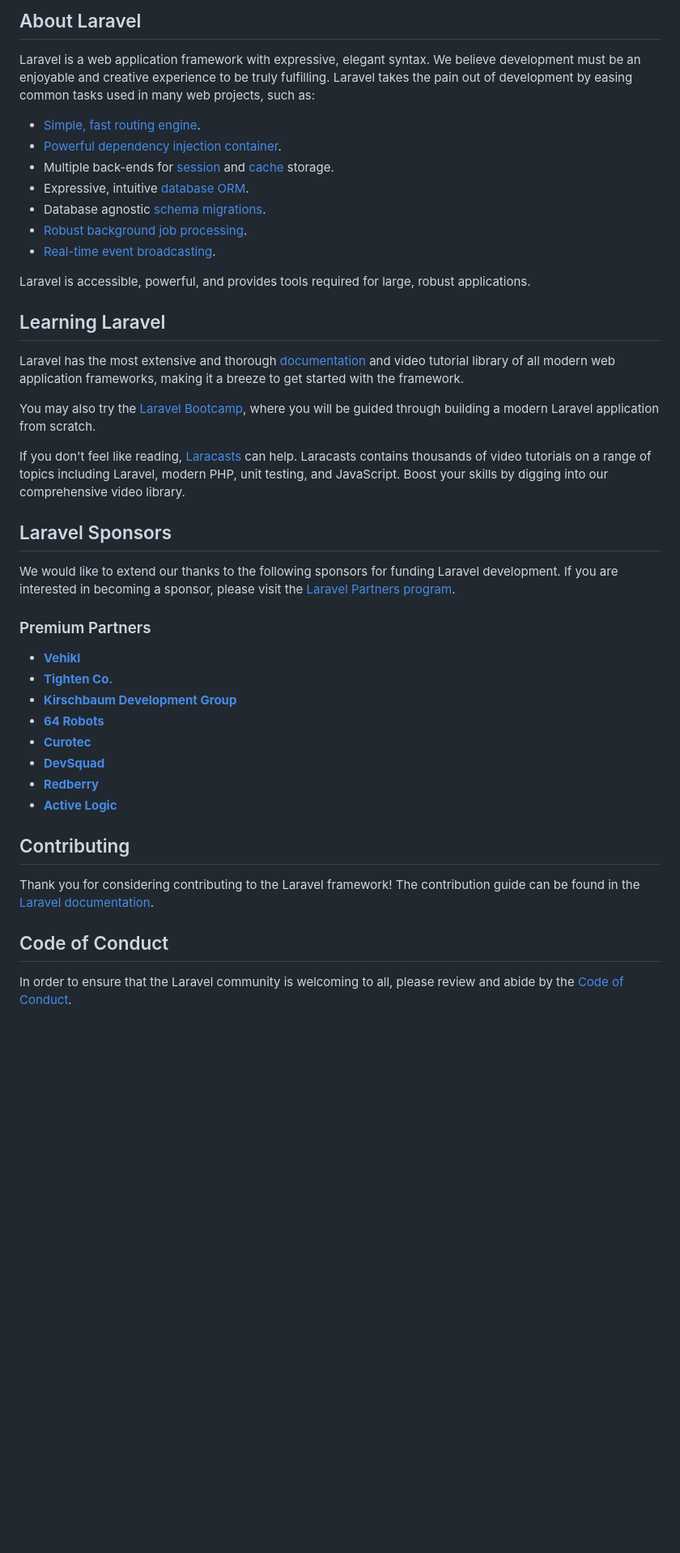
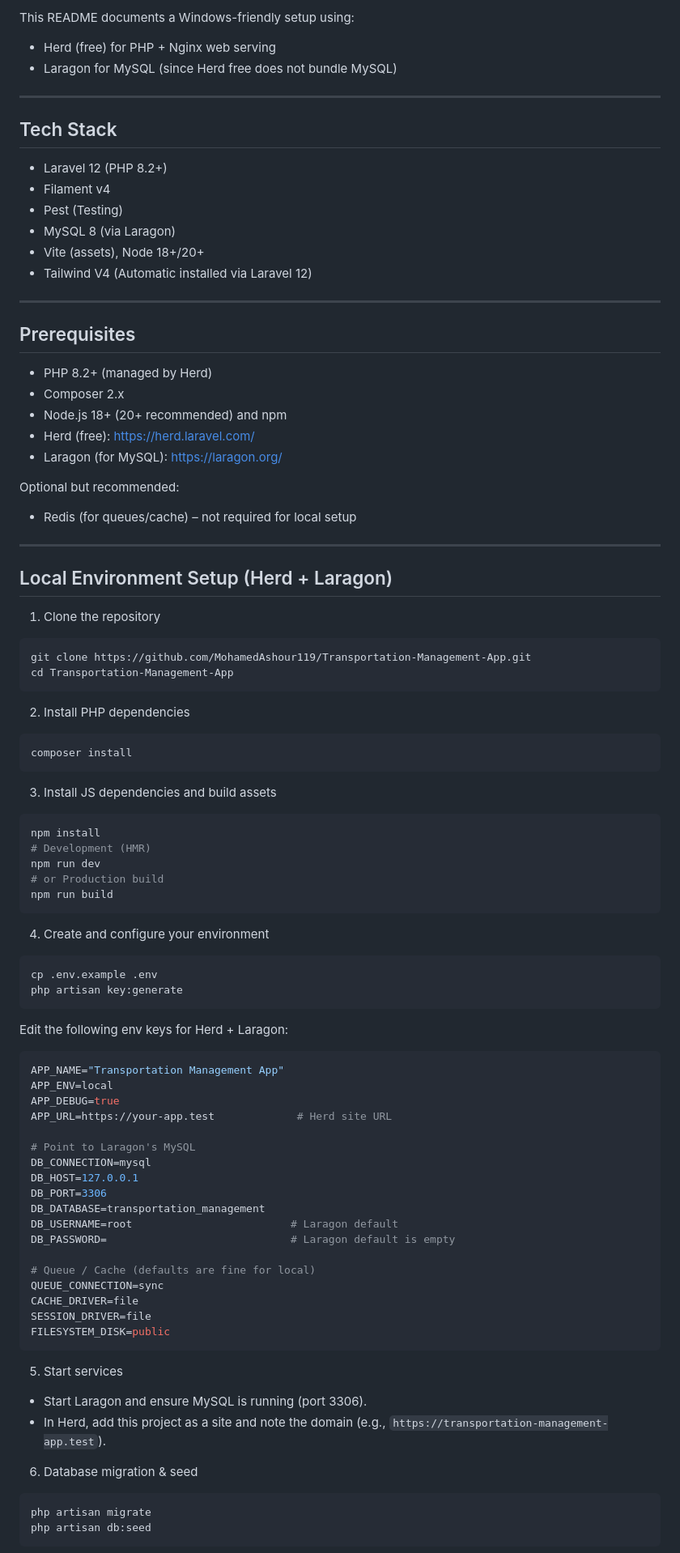
Before and after one commit to MohamedAshour119/Transportation-Management-App, a Markdown page: README.md, the part around the change printed below. Shown: that part at 81% size. Drawn GitHub-style; blank space fills up the shorter version.

Commit message:
Add Readme file for setup the project

````diff
--- a/README.md
+++ b/README.md
@@ -9,46 +4,88 @@
 
-## About Laravel
+This README documents a Windows-friendly setup using:
+- Herd (free) for PHP + Nginx web serving
+- Laragon for MySQL (since Herd free does not bundle MySQL)
 
-Laravel is a web application framework with expressive, elegant syntax. We believe development must be an enjoyable and creative experience to be truly fulfilling. Laravel takes the pain out of development by easing common tasks used in many web projects, such as:
+---
 
-- [Simple, fast routing engine](https://laravel.com/docs/routing).
-- [Powerful dependency injection container](https://laravel.com/docs/container).
-- Multiple back-ends for [session](https://laravel.com/docs/session) and [cache](https://laravel.com/docs/cache) storage.
-- Expressive, intuitive [database ORM](https://laravel.com/docs/eloquent).
-- Database agnostic [schema migrations](https://laravel.com/docs/migrations).
-- [Robust background job processing](https://laravel.com/docs/queues).
-- [Real-time event broadcasting](https://laravel.com/docs/broadcasting).
+## Tech Stack
+- Laravel 12 (PHP 8.2+)
+- Filament v4
+- Pest (Testing)
+- MySQL 8 (via Laragon)
+- Vite (assets), Node 18+/20+
+- Tailwind V4 (Automatic installed via Laravel 12)
 
-Laravel is accessible, powerful, and provides tools required for large, robust applications.
+---
 
-## Learning Laravel
+## Prerequisites
+- PHP 8.2+ (managed by Herd)
+- Composer 2.x
+- Node.js 18+ (20+ recommended) and npm
+- Herd (free): https://herd.laravel.com/
+- Laragon (for MySQL): https://laragon.org/
 
-Laravel has the most extensive and thorough [documentation](https://laravel.com/docs) and video tutorial library of all modern web application frameworks, making it a breeze to get started with the framework.
+Optional but recommended:
+- Redis (for queues/cache) – not required for local setup
 
-You may also try the [Laravel Bootcamp](https://bootcamp.laravel.com), where you will be guided through building a modern Laravel application from scratch.
+---
 
-If you don't feel like reading, [Laracasts](https://laracasts.com) can help. Laracasts contains thousands of video tutorials on a range of topics including Laravel, modern PHP, unit testing, and JavaScript. Boost your skills by digging into our comprehensive video library.
+## Local Environment Setup (Herd + Laragon)
 
-## Laravel Sponsors
+1) Clone the repository
+```bash
+git clone https://github.com/MohamedAshour119/Transportation-Management-App.git
+cd Transportation-Management-App
+```
 
-We would like to extend our thanks to the following sponsors for funding Laravel development. If you are interested in becoming a sponsor, please visit the [Laravel Partners program](https://partners.laravel.com).
+2) Install PHP dependencies
+```bash
+composer install
+```
 
-### Premium Partners
+3) Install JS dependencies and build assets
+```bash
+npm install
+# Development (HMR)
+npm run dev
+# or Production build
+npm run build
+```
 
-- **[Vehikl](https://vehikl.com)**
-- **[Tighten Co.](https://tighten.co)**
-- **[Kirschbaum Development Group](https://kirschbaumdevelopment.com)**
-- **[64 Robots](https://64robots.com)**
-- **[Curotec](https://www.curotec.com/services/technologies/laravel)**
-- **[DevSquad](https://devsquad.com/hire-laravel-developers)**
-- **[Redberry](https://redberry.international/laravel-development)**
-- **[Active Logic](https://activelogic.com)**
+4) Create and configure your environment
+```bash
+cp .env.example .env
+php artisan key:generate
+```
+Edit the following env keys for Herd + Laragon:
+```env
+APP_NAME="Transportation Management App"
+APP_ENV=local
+APP_DEBUG=true
+APP_URL=https://your-app.test             # Herd site URL
 
-## Contributing
+# Point to Laragon's MySQL
+DB_CONNECTION=mysql
+DB_HOST=127.0.0.1
+DB_PORT=3306
+DB_DATABASE=transportation_management
+DB_USERNAME=root                         # Laragon default
+DB_PASSWORD=                             # Laragon default is empty
 
-Thank you for considering contributing to the Laravel framework! The contribution guide can be found in the [Laravel documentation](https://laravel.com/docs/contributions).
+# Queue / Cache (defaults are fine for local)
+QUEUE_CONNECTION=sync
+CACHE_DRIVER=file
+SESSION_DRIVER=file
+FILESYSTEM_DISK=public
+```
 
-## Code of Conduct
+5) Start services
+- Start Laragon and ensure MySQL is running (port 3306).
+- In Herd, add this project as a site and note the domain (e.g., `https://transportation-management-app.test`).
 
-In order to ensure that the Laravel community is welcoming to all, please review and abide by the [Code of Conduct](https://laravel.com/docs/contributions#code-of-conduct).
+6) Database migration & seed
+```bash
+php artisan migrate
+php artisan db:seed
+```
 
````
Also changed, not shown: other parts of README.md (+114 -11 lines).
